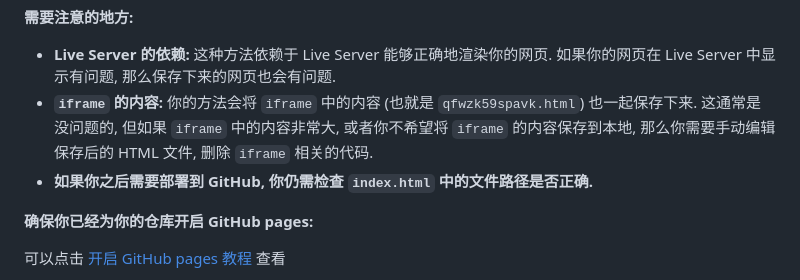
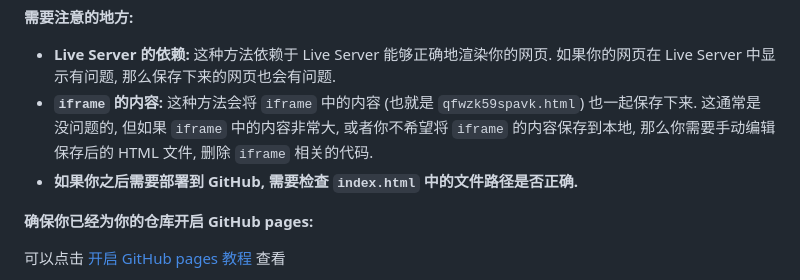
Before and after one commit to kay-a11y/Gazer, a Markdown page: how-tos/10网易云音乐歌名可视化：词云生成与GitHub-Pages部署实践.md, the part around the change. GitHub-like rendering.

Commit message:
docs: Refine NeteaseCloudMusicGaze how-to documentation

```diff
--- a/how-tos/10网易云音乐歌名可视化：词云生成与GitHub-Pages部署实践.md
+++ b/how-tos/10网易云音乐歌名可视化：词云生成与GitHub-Pages部署实践.md
@@ -268,8 +268,8 @@ wordcloud = WordCloud(
 **需要注意的地方:**
 
 *   **Live Server 的依赖:** 这种方法依赖于 Live Server 能够正确地渲染你的网页. 如果你的网页在 Live Server 中显示有问题, 那么保存下来的网页也会有问题.
-*   **`iframe` 的内容:** 你的方法会将 `iframe` 中的内容 (也就是 `qfwzk59spavk.html`) 也一起保存下来. 这通常是没问题的, 但如果 `iframe` 中的内容非常大, 或者你不希望将 `iframe` 的内容保存到本地, 那么你需要手动编辑保存后的 HTML 文件, 删除 `iframe` 相关的代码.
-*   **如果你之后需要部署到 GitHub, 你仍需检查 `index.html` 中的文件路径是否正确.**
+*   **`iframe` 的内容:** 这种方法会将 `iframe` 中的内容 (也就是 `qfwzk59spavk.html`) 也一起保存下来. 这通常是没问题的, 但如果 `iframe` 中的内容非常大, 或者你不希望将 `iframe` 的内容保存到本地, 那么你需要手动编辑保存后的 HTML 文件, 删除 `iframe` 相关的代码.
+*   **如果你之后需要部署到 GitHub, 需要检查 `index.html` 中的文件路径是否正确.**
 
 **确保你已经为你的仓库开启 GitHub pages:**
 
```
